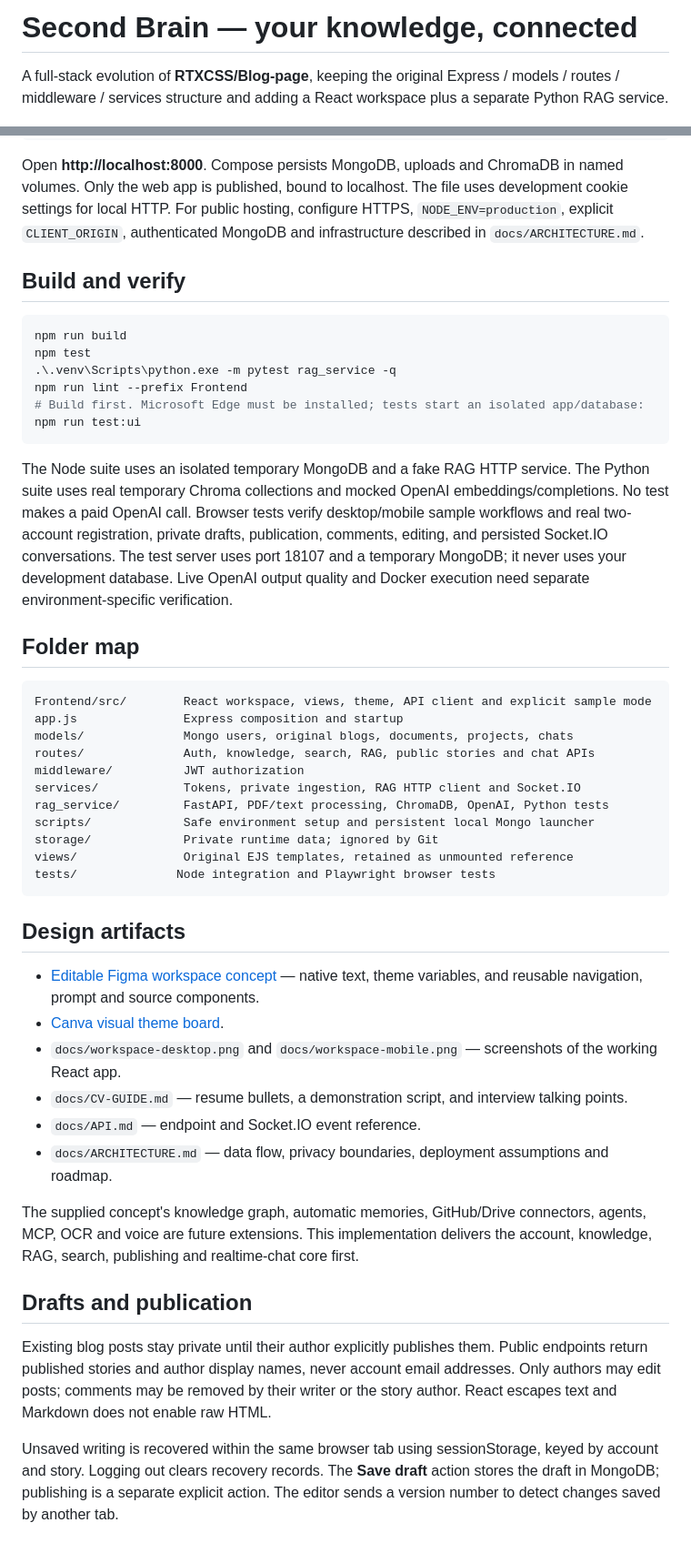
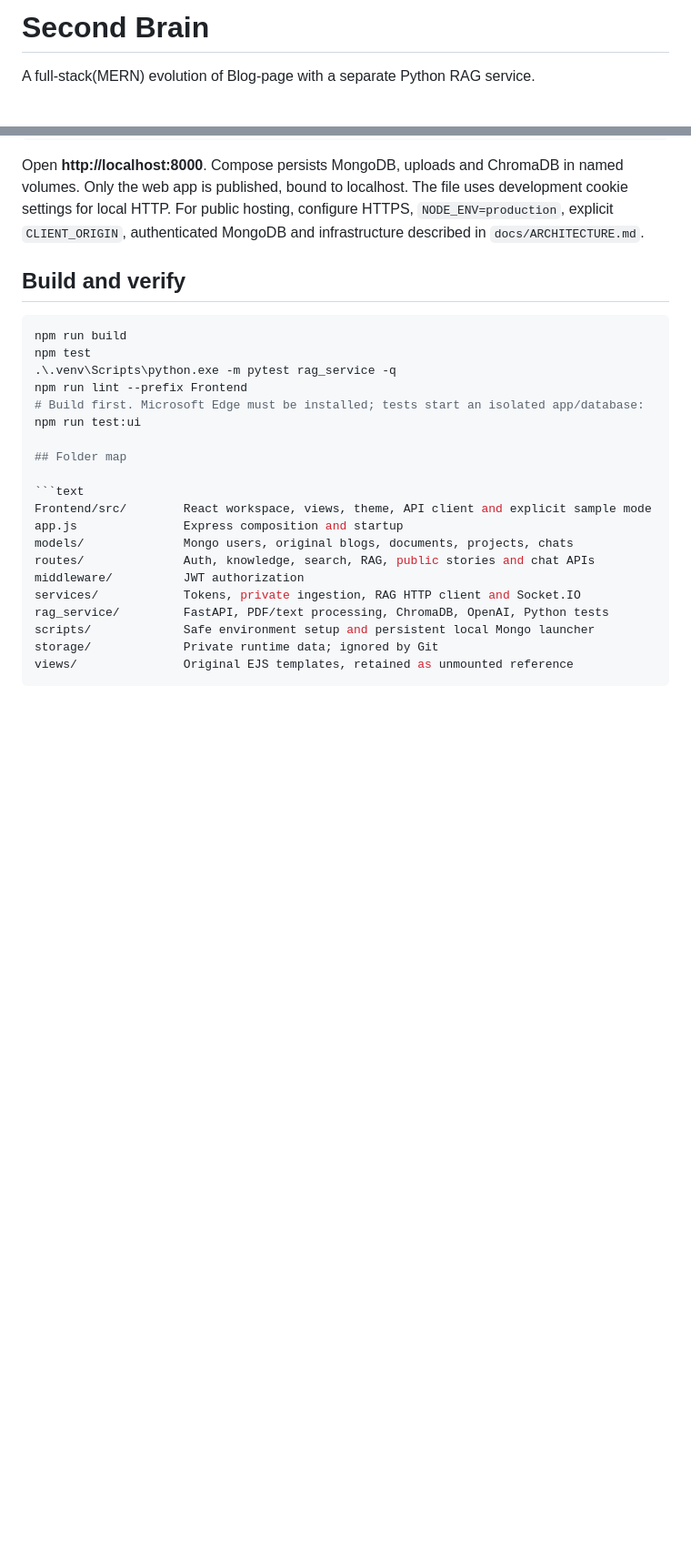
Before and after one commit to RTXCSS/Blog-page, a Markdown page: README.md, 2 parts joined by grey strips. Shown at 91% size. Drawn GitHub-style; blank space fills up the shorter version.

````diff
--- a/README.md
+++ b/README.md
@@ -1,6 +1,6 @@
-# Second Brain — your knowledge, connected
+# Second Brain
 
-A full-stack evolution of **RTXCSS/Blog-page**, keeping the original Express / models / routes / middleware / services structure and adding a React workspace plus a separate Python RAG service.
+A full-stack(MERN) evolution of Blog-page with a separate Python RAG service.
 
 ![Second Brain stories](docs/stories-desktop.png)
 
@@ -81,9 +57,6 @@ npm test
 npm run lint --prefix Frontend
 # Build first. Microsoft Edge must be installed; tests start an isolated app/database:
 npm run test:ui
-```
-
-The Node suite uses an isolated temporary MongoDB and a fake RAG HTTP service. The Python suite uses real temporary Chroma collections and mocked OpenAI embeddings/completions. No test makes a paid OpenAI call. Browser tests verify desktop/mobile sample workflows and real two-account registration, private drafts, publication, comments, editing, and persisted Socket.IO conversations. The test server uses port 18107 and a temporary MongoDB; it never uses your development database. Live OpenAI output quality and Docker execution need separate environment-specific verification.
 
 ## Folder map
 
@@ -98,22 +71,4 @@ rag_service/         FastAPI, PDF/text processing, ChromaDB, OpenAI, Python test
 scripts/             Safe environment setup and persistent local Mongo launcher
 storage/             Private runtime data; ignored by Git
 views/               Original EJS templates, retained as unmounted reference
-tests/              Node integration and Playwright browser tests
 ```
-
-## Design artifacts
-
-- [Editable Figma workspace concept](https://www.figma.com/design/dvFzHwHz1lTRTIKzdxY6RH?node-id=3-25) — native text, theme variables, and reusable navigation, prompt and source components.
-- [Canva visual theme board](https://canva.link/iq92pwegjvu823c).
-- `docs/workspace-desktop.png` and `docs/workspace-mobile.png` — screenshots of the working React app.
-- `docs/CV-GUIDE.md` — resume bullets, a demonstration script, and interview talking points.
-- `docs/API.md` — endpoint and Socket.IO event reference.
-- `docs/ARCHITECTURE.md` — data flow, privacy boundaries, deployment assumptions and roadmap.
-
-The supplied concept's knowledge graph, automatic memories, GitHub/Drive connectors, agents, MCP, OCR and voice are future extensions. This implementation delivers the account, knowledge, RAG, search, publishing and realtime-chat core first.
-
-## Drafts and publication
-
-Existing blog posts stay private until their author explicitly publishes them. Public endpoints return published stories and author display names, never account email addresses. Only authors may edit posts; comments may be removed by their writer or the story author. React escapes text and Markdown does not enable raw HTML.
-
-Unsaved writing is recovered within the same browser tab using sessionStorage, keyed by account and story. Logging out clears recovery records. The **Save draft** action stores the draft in MongoDB; publishing is a separate explicit action. The editor sends a version number to detect changes saved by another tab.
````
Also changed, not shown: other parts of README.md (+0 -24 lines).
